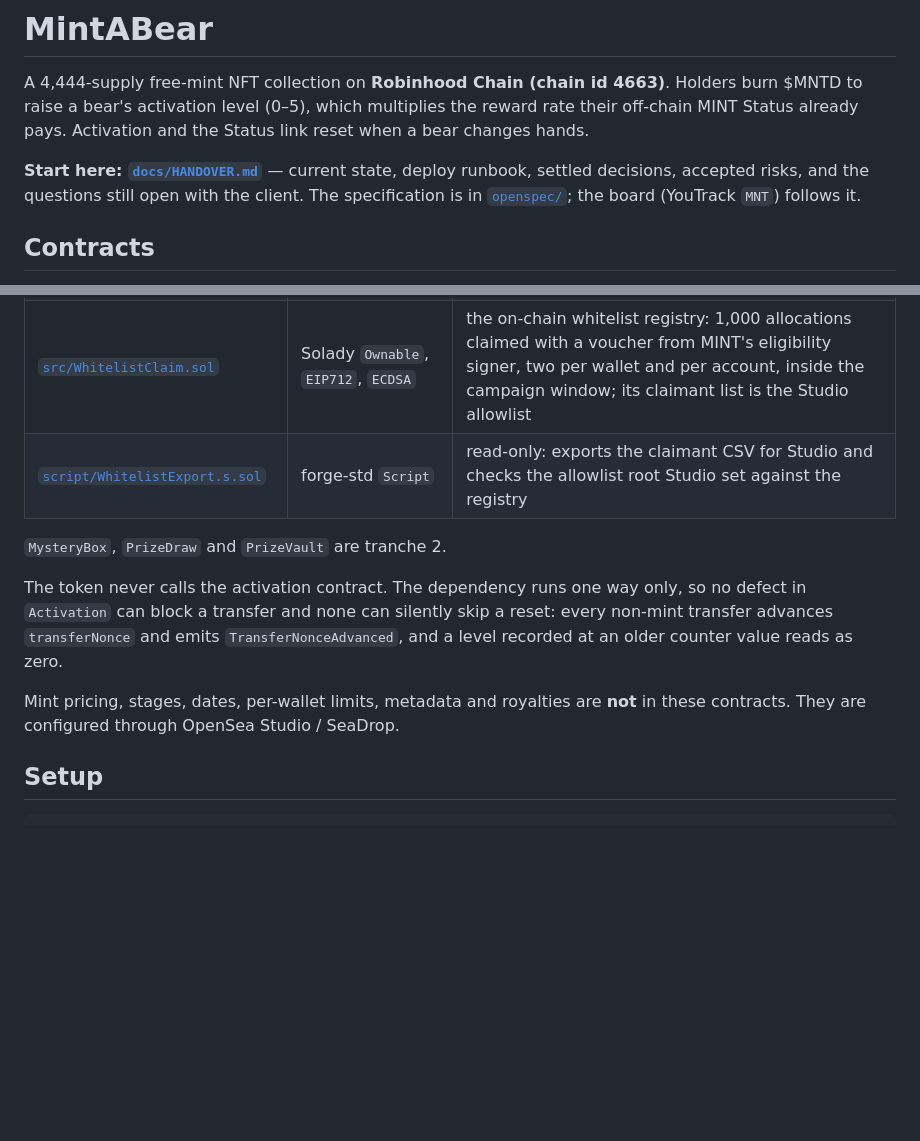
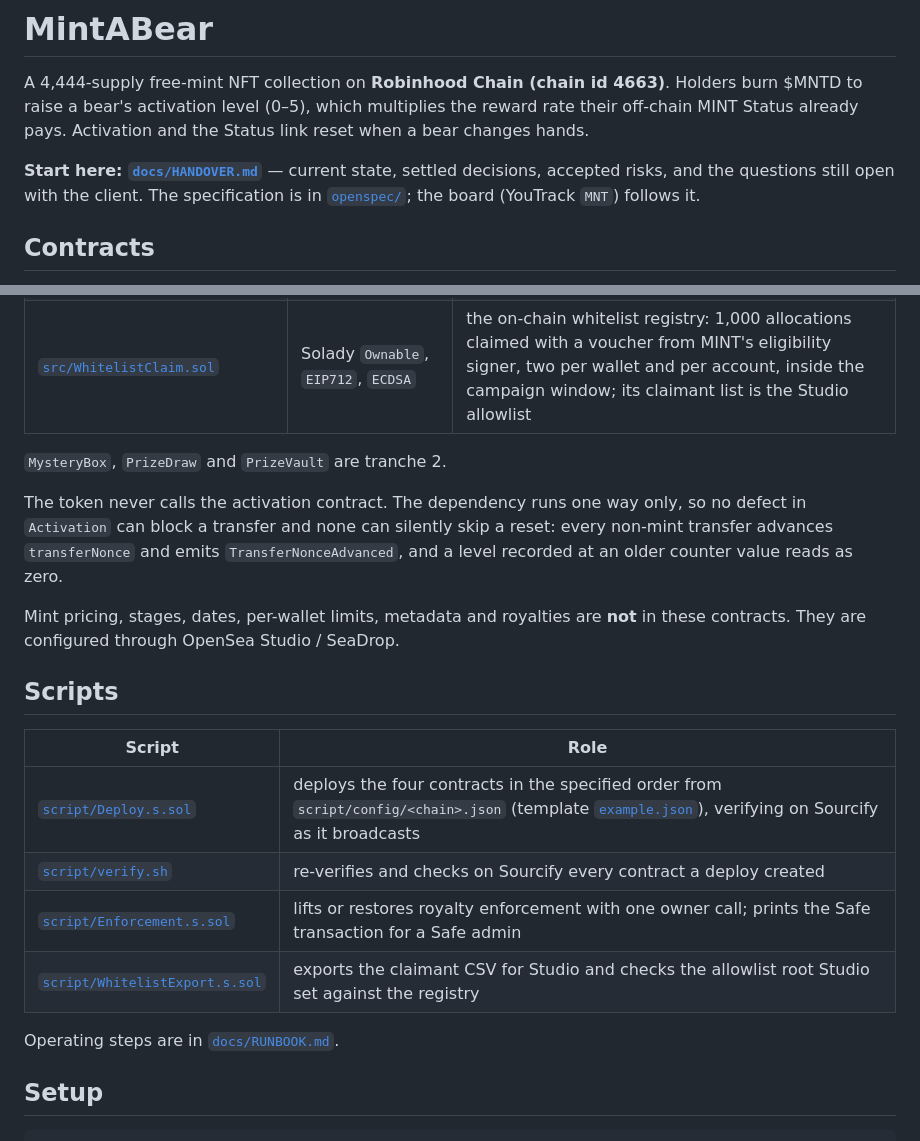
Before and after one commit to Calea-Digital/robinhood_nfts, a Markdown page: README.md, 2 parts joined by grey strips. Rendered like a GitHub page; blank space fills up the shorter version.

```diff
--- a/README.md
+++ b/README.md
@@ -5,7 +5,7 @@ $MNTD to raise a bear's activation level (0–5), which multiplies the reward ra
 off-chain MINT Status already pays. Activation and the Status link reset when a bear changes
 hands.
 
-**Start here: [`docs/HANDOVER.md`](docs/HANDOVER.md)** — current state, deploy runbook,
+**Start here: [`docs/HANDOVER.md`](docs/HANDOVER.md)** — current state,
 settled decisions, accepted risks, and the questions still open with the client. The
 specification is in [`openspec/`](openspec/); the board (YouTrack `MNT`) follows it.
 
@@ -20,7 +20,6 @@ The specification calls for seven contracts, four in tranche 1. On `tranche-1` t
 | [`src/Activation.sol`](src/Activation.sol) | Solady `Ownable` | the level record: credits from one adapter (the crediter), levels and royalty weights, the MINT Status link, `snapshot` for the royalty split; holds no token |
 | [`src/DirectBurnAdapter.sol`](src/DirectBurnAdapter.sol) | — | the one crediter: a holder burns $MNTD for a bear and the burn is credited to `Activation` in the same transaction; no owner, no settings, refuses amounts past level 5 |
 | [`src/WhitelistClaim.sol`](src/WhitelistClaim.sol) | Solady `Ownable`, `EIP712`, `ECDSA` | the on-chain whitelist registry: 1,000 allocations claimed with a voucher from MINT's eligibility signer, two per wallet and per account, inside the campaign window; its claimant list is the Studio allowlist |
-| [`script/WhitelistExport.s.sol`](script/WhitelistExport.s.sol) | forge-std `Script` | read-only: exports the claimant CSV for Studio and checks the allowlist root Studio set against the registry |
 
 `MysteryBox`, `PrizeDraw` and `PrizeVault` are tranche 2.
 
@@ -31,6 +30,17 @@ recorded at an older counter value reads as zero.
 
 Mint pricing, stages, dates, per-wallet limits, metadata and royalties are **not** in these
 contracts. They are configured through OpenSea Studio / SeaDrop.
+
+## Scripts
+
+| Script | Role |
+|---|---|
+| [`script/Deploy.s.sol`](script/Deploy.s.sol) | deploys the four contracts in the specified order from `script/config/<chain>.json` (template [`example.json`](script/config/example.json)), verifying on Sourcify as it broadcasts |
+| [`script/verify.sh`](script/verify.sh) | re-verifies and checks on Sourcify every contract a deploy created |
+| [`script/Enforcement.s.sol`](script/Enforcement.s.sol) | lifts or restores royalty enforcement with one owner call; prints the Safe transaction for a Safe admin |
+| [`script/WhitelistExport.s.sol`](script/WhitelistExport.s.sol) | exports the claimant CSV for Studio and checks the allowlist root Studio set against the registry |
+
+Operating steps are in [`docs/RUNBOOK.md`](docs/RUNBOOK.md).
 
 ## Setup
 
```
Also changed, not shown: CLAUDE.md (+10 -7 lines).
